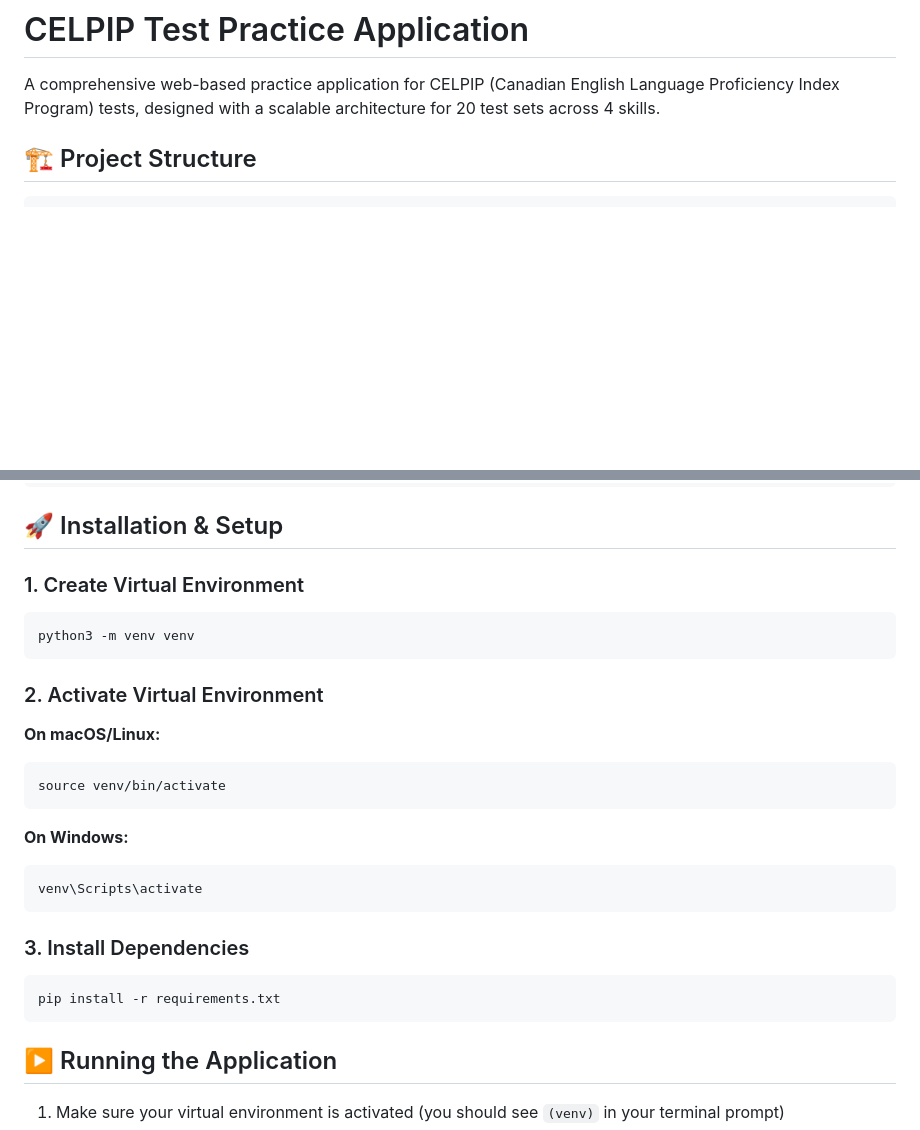
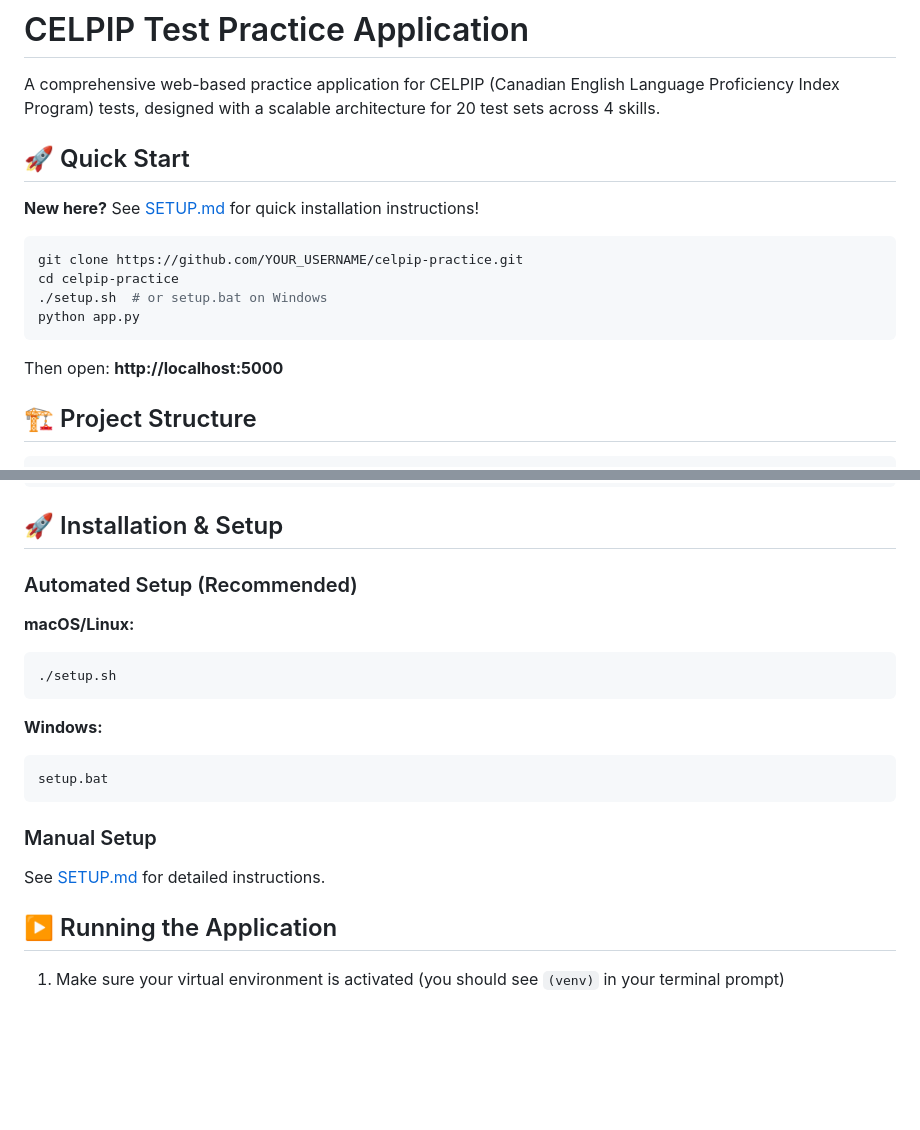
Before and after one commit to caothienlong/celpip-practice, a Markdown page: README.md, 2 parts joined by grey strips. Rendered like a GitHub page; blank space fills up the shorter version.

Commit message:
Add: Setup scripts and GitHub publishing documentation

````diff
--- a/README.md
+++ b/README.md
@@ -1,6 +1,19 @@
 # CELPIP Test Practice Application
 
 A comprehensive web-based practice application for CELPIP (Canadian English Language Proficiency Index Program) tests, designed with a scalable architecture for 20 test sets across 4 skills.
+
+## 🚀 Quick Start
+
+**New here?** See [SETUP.md](SETUP.md) for quick installation instructions!
+
+```bash
+git clone https://github.com/YOUR_USERNAME/celpip-practice.git
+cd celpip-practice
+./setup.sh  # or setup.bat on Windows
+python app.py
+```
+
+Then open: **http://localhost:5000**
 
 ## 🏗️ Project Structure
 
@@ -36,29 +49,21 @@ celpip/
 
 ## 🚀 Installation & Setup
 
-### 1. Create Virtual Environment
+### Automated Setup (Recommended)
 
+**macOS/Linux:**
 ```bash
-python3 -m venv venv
+./setup.sh
 ```
 
-### 2. Activate Virtual Environment
-
-**On macOS/Linux:**
+**Windows:**
 ```bash
-source venv/bin/activate
+setup.bat
 ```
 
-**On Windows:**
-```bash
-venv\Scripts\activate
-```
+### Manual Setup
 
-### 3. Install Dependencies
-
-```bash
-pip install -r requirements.txt
-```
+See [SETUP.md](SETUP.md) for detailed instructions.
 
 ## ▶️ Running the Application
 
````
Also changed, not shown: GITHUB_SETUP.md (added, +238 -0 lines).
